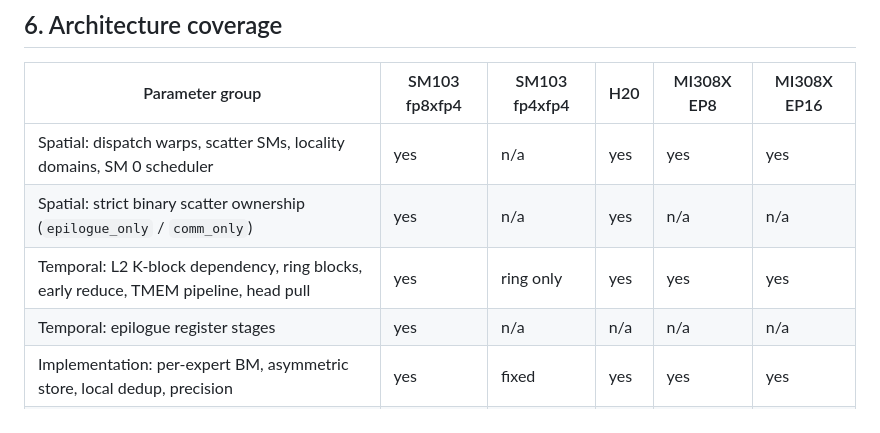
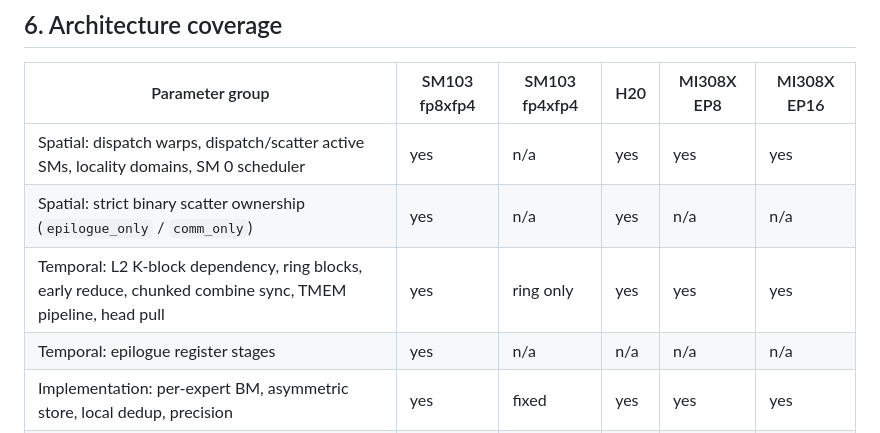
Before and after one commit to ziyuhuang123/weave, a Markdown page: docs/TUNABLE_PARAMETERS.md, the part around one of its changes. Drawn GitHub-style.

```diff
--- a/docs/TUNABLE_PARAMETERS.md
+++ b/docs/TUNABLE_PARAMETERS.md
@@ -68,9 +70,9 @@ The GEMM stage count, accumulator ring depth, TMA-store ring depth and scheduler
 
 | Parameter group | SM103 fp8xfp4 | SM103 fp4xfp4 | H20 | MI308X EP8 | MI308X EP16 |
 |---|---|---|---|---|---|
-| Spatial: dispatch warps, scatter SMs, locality domains, SM 0 scheduler | yes | n/a | yes | yes | yes |
+| Spatial: dispatch warps, dispatch/scatter active SMs, locality domains, SM 0 scheduler | yes | n/a | yes | yes | yes |
 | Spatial: strict binary scatter ownership (`epilogue_only` / `comm_only`) | yes | n/a | yes | n/a | n/a |
-| Temporal: L2 K-block dependency, ring blocks, early reduce, TMEM pipeline, head pull | yes | ring only | yes | yes | yes |
+| Temporal: L2 K-block dependency, ring blocks, early reduce, chunked combine sync, TMEM pipeline, head pull | yes | ring only | yes | yes | yes |
 | Temporal: epilogue register stages | yes | n/a | n/a | n/a | n/a |
 | Implementation: per-expert BM, asymmetric store, local dedup, precision | yes | fixed | yes | yes | yes |
 | Implementation: scatter staging (`reg_2stage` / `smem` / `hbm_dedup`) | yes | n/a | yes | n/a | n/a |
```
Also changed, not shown: other parts of docs/TUNABLE_PARAMETERS.md (+3 -1 lines), README.md (+3 -1 lines), README_zh.md (+3 -1 lines), docs/figures/weaveprofiler_h20_timeline.png, 13 other files.
